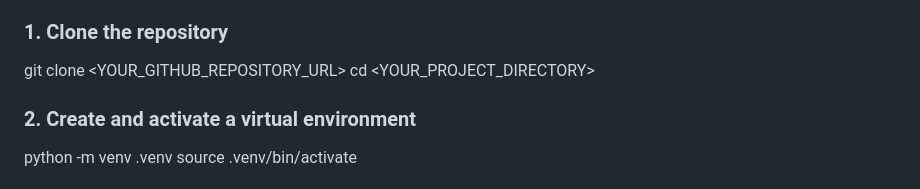
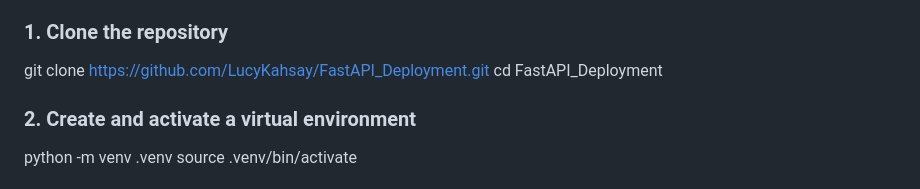
Before and after one commit to LucyKahsay/FastAPI_Deployment, a Markdown page: README.md, the part around the change. Drawn GitHub-style.

Commit message:
Update project README with features and deployment documentation

```diff
--- a/README.md
+++ b/README.md
@@ -125,8 +125,8 @@ These two deployments demonstrate experience with both traditional virtual machi
 ### 1. Clone the repository
 
 
-git clone <YOUR_GITHUB_REPOSITORY_URL>
-cd <YOUR_PROJECT_DIRECTORY>
+git clone https://github.com/LucyKahsay/FastAPI_Deployment.git
+cd FastAPI_Deployment
 
 
 ### 2. Create and activate a virtual environment
```
